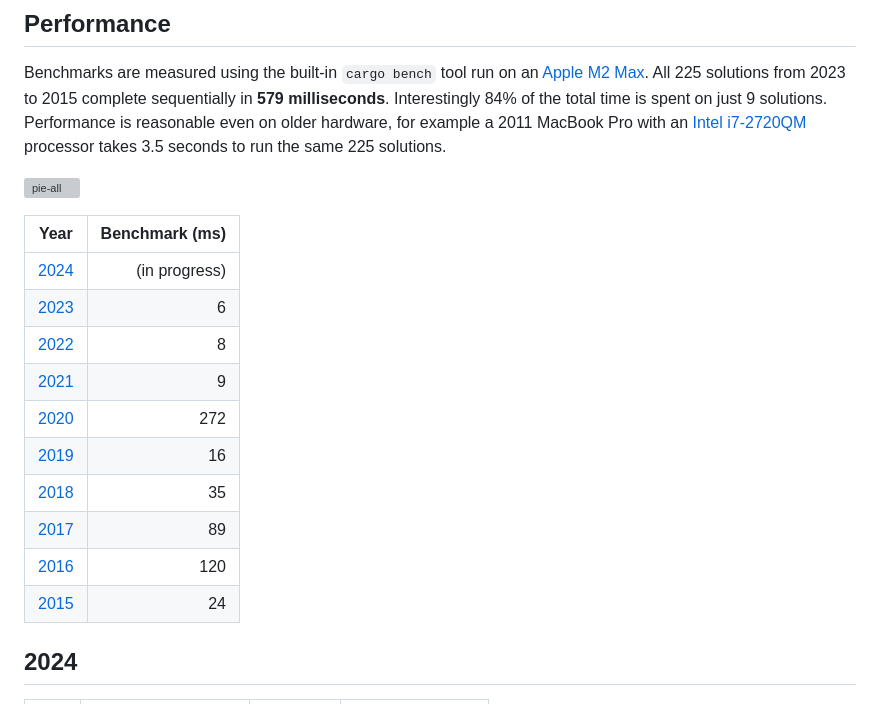
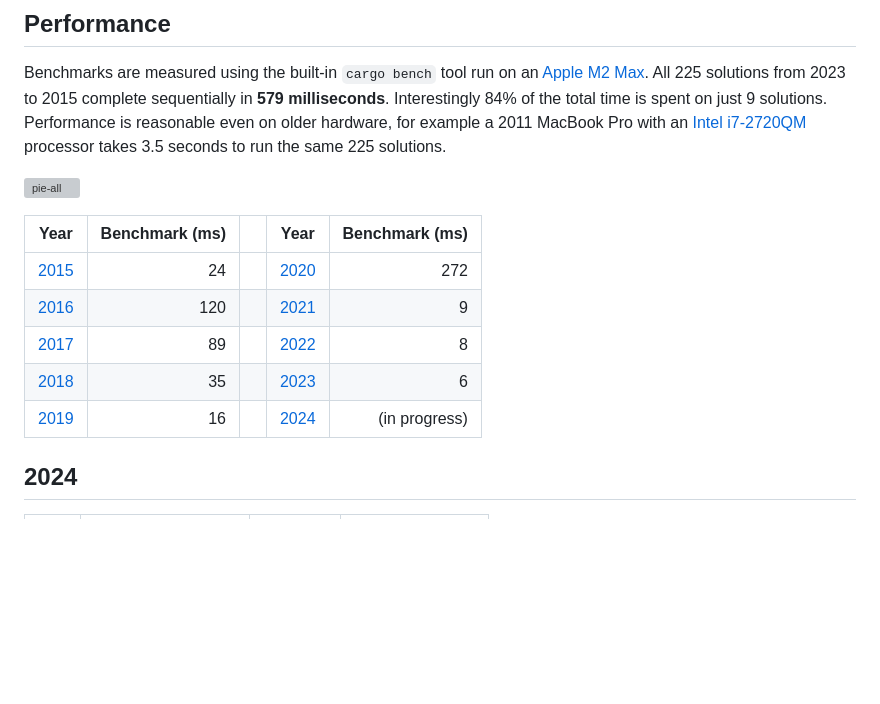
Before and after one commit to maneatingape/advent-of-code-rust, a Markdown page: README.md, the part around the change. GitHub-like rendering; blank space fills up the shorter version; grey boxes are pictures that could not be loaded.

Commit message:
Double columns

```diff
--- a/README.md
+++ b/README.md
@@ -60,18 +60,13 @@ Performance is reasonable even on older hardware, for example a 2011 MacBook Pro
 
 ![pie-all]
 
-| Year | Benchmark (ms) |
-| --- | --: |
-| [2024](#2024) | (in progress) |
-| [2023](#2023) | 6 |
-| [2022](#2022) | 8 |
-| [2021](#2021) | 9 |
-| [2020](#2020) | 272 |
-| [2019](#2019) | 16 |
-| [2018](#2018) | 35 |
-| [2017](#2017) | 89 |
-| [2016](#2016) | 120 |
-| [2015](#2015) | 24 |
+| Year | Benchmark (ms) | | Year | Benchmark (ms) |
+| --- | --: | --- | --- | --: |
+| [2015](#2015) | 24 | | [2020](#2020) | 272 |
+| [2016](#2016) | 120 | | [2021](#2021) | 9 |
+| [2017](#2017) | 89 | | [2022](#2022) | 8 |
+| [2018](#2018) | 35 | | [2023](#2023) | 6 |
+| [2019](#2019) | 16 | | [2024](#2024) | (in progress) |
 
 ## 2024
 
```
